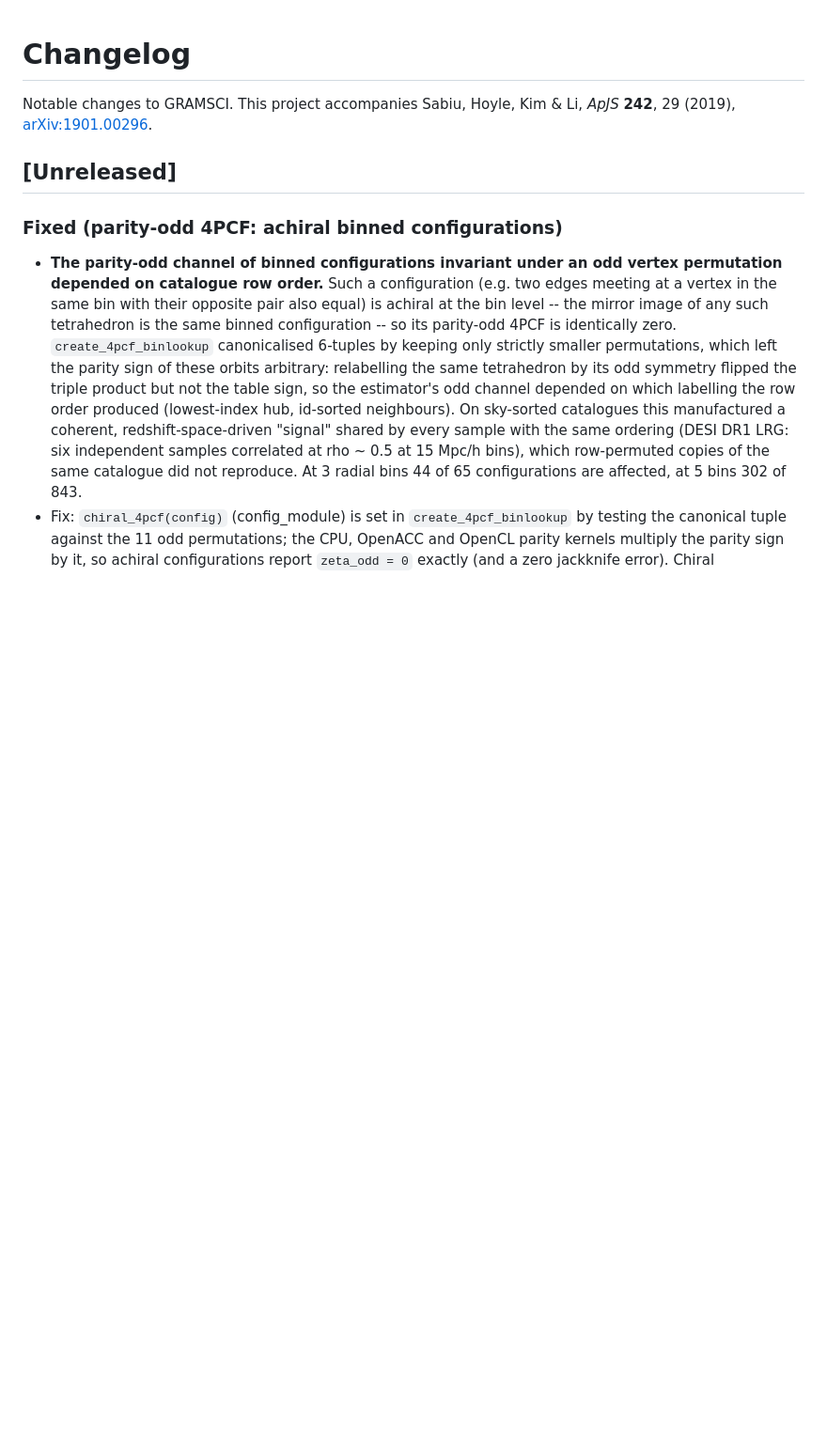
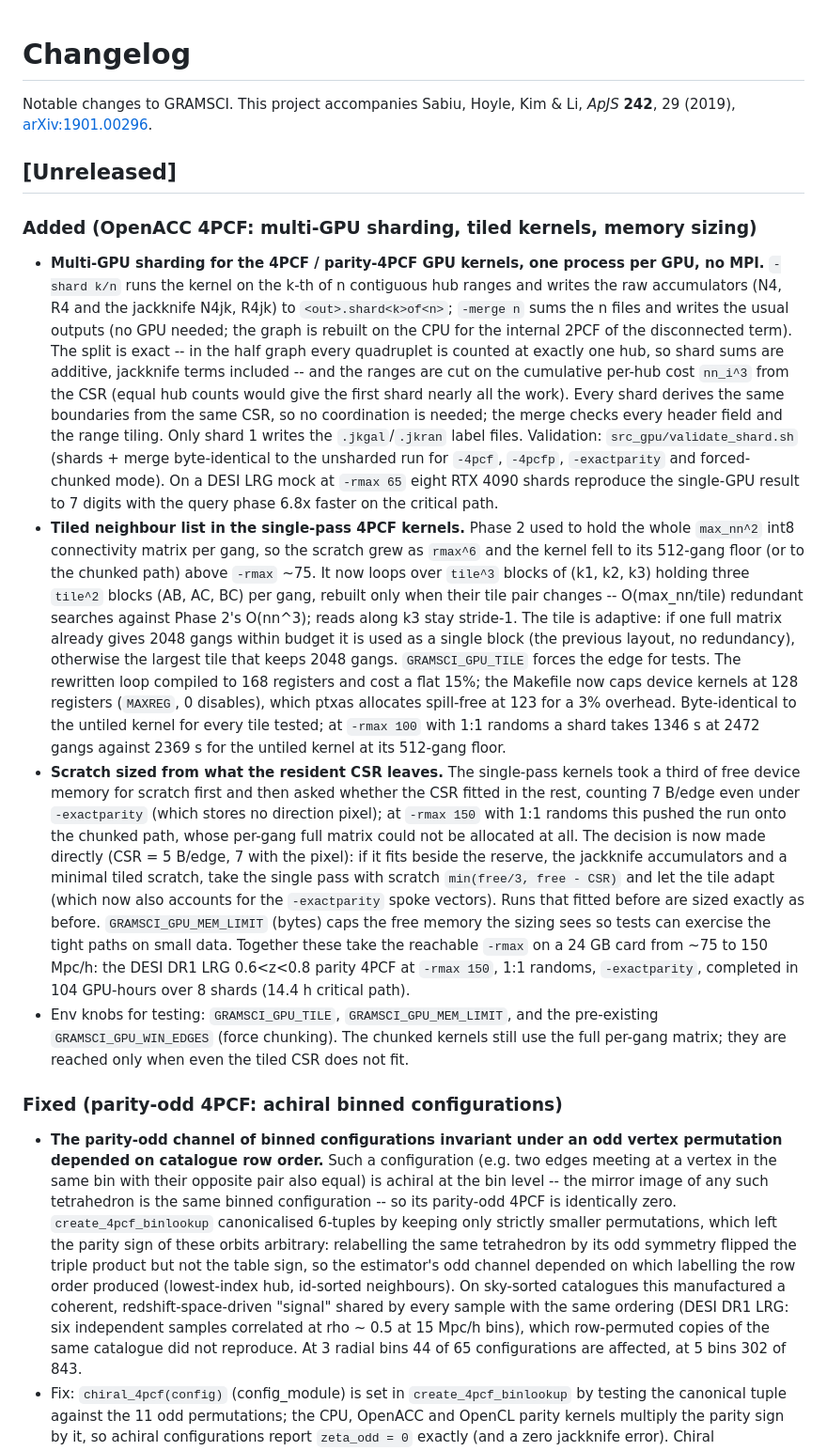
Before and after one commit to csabiu/Gramsci, a Markdown page: CHANGELOG.md, the part around the change. Shown at 94% size. GitHub-like rendering; blank space fills up the shorter version.

Commit message:
CHANGELOG: multi-GPU sharding, tiled 4PCF kernels, CSR-aware scratch sizing
Entry under [Unreleased] for commits 2afe505, e1c9020 and 0c95429.

Co-Authored-By: Claude Fable 5.1 <noreply@anthropic.com>

```diff
--- a/CHANGELOG.md
+++ b/CHANGELOG.md
@@ -4,6 +4,61 @@ Notable changes to GRAMSCI. This project accompanies Sabiu, Hoyle, Kim & Li,
 *ApJS* **242**, 29 (2019), [arXiv:1901.00296](https://arxiv.org/abs/1901.00296).
 
 ## [Unreleased]
+
+### Added (OpenACC 4PCF: multi-GPU sharding, tiled kernels, memory sizing)
+- **Multi-GPU sharding for the 4PCF / parity-4PCF GPU kernels, one process
+  per GPU, no MPI.**  `-shard k/n` runs the kernel on the k-th of n
+  contiguous hub ranges and writes the raw accumulators (N4, R4 and the
+  jackknife N4jk, R4jk) to `<out>.shard<k>of<n>`; `-merge n` sums the n
+  files and writes the usual outputs (no GPU needed; the graph is rebuilt on
+  the CPU for the internal 2PCF of the disconnected term).  The split is
+  exact -- in the half graph every quadruplet is counted at exactly one hub,
+  so shard sums are additive, jackknife terms included -- and the ranges are
+  cut on the cumulative per-hub cost `nn_i^3` from the CSR (equal hub counts
+  would give the first shard nearly all the work).  Every shard derives the
+  same boundaries from the same CSR, so no coordination is needed; the merge
+  checks every header field and the range tiling.  Only shard 1 writes the
+  `.jkgal`/`.jkran` label files.  Validation: `src_gpu/validate_shard.sh`
+  (shards + merge byte-identical to the unsharded run for `-4pcf`, `-4pcfp`,
+  `-exactparity` and forced-chunked mode).  On a DESI LRG mock at `-rmax 65`
+  eight RTX 4090 shards reproduce the single-GPU result to 7 digits with the
+  query phase 6.8x faster on the critical path.
+- **Tiled neighbour list in the single-pass 4PCF kernels.**  Phase 2 used to
+  hold the whole `max_nn^2` int8 connectivity matrix per gang, so the scratch
+  grew as `rmax^6` and the kernel fell to its 512-gang floor (or to the
+  chunked path) above `-rmax` ~75.  It now loops over `tile^3` blocks of
+  (k1, k2, k3) holding three `tile^2` blocks (AB, AC, BC) per gang, rebuilt
+  only when their tile pair changes -- O(max_nn/tile) redundant searches
+  against Phase 2's O(nn^3); reads along k3 stay stride-1.  The tile is
+  adaptive: if one full matrix already gives 2048 gangs within budget it is
+  used as a single block (the previous layout, no redundancy), otherwise the
+  largest tile that keeps 2048 gangs.  `GRAMSCI_GPU_TILE` forces the edge
+  for tests.  The rewritten loop compiled to 168 registers and cost a flat
+  15%; the Makefile now caps device kernels at 128 registers (`MAXREG`,
+  0 disables), which ptxas allocates spill-free at 123 for a 3% overhead.
+  Byte-identical to the untiled kernel for every tile tested; at `-rmax 100`
+  with 1:1 randoms a shard takes 1346 s at 2472 gangs against 2369 s for the
+  untiled kernel at its 512-gang floor.
+- **Scratch sized from what the resident CSR leaves.**  The single-pass
+  kernels took a third of free device memory for scratch first and then asked
+  whether the CSR fitted in the rest, counting 7 B/edge even under
+  `-exactparity` (which stores no direction pixel); at `-rmax 150` with 1:1
+  randoms this pushed the run onto the chunked path, whose per-gang full
+  matrix could not be allocated at all.  The decision is now made directly
+  (CSR = 5 B/edge, 7 with the pixel): if it fits beside the reserve, the
+  jackknife accumulators and a minimal tiled scratch, take the single pass
+  with scratch `min(free/3, free - CSR)` and let the tile adapt (which now
+  also accounts for the `-exactparity` spoke vectors).  Runs that fitted
+  before are sized exactly as before.  `GRAMSCI_GPU_MEM_LIMIT` (bytes) caps
+  the free memory the sizing sees so tests can exercise the tight paths on
+  small data.  Together these take the reachable `-rmax` on a 24 GB card
+  from ~75 to 150 Mpc/h: the DESI DR1 LRG 0.6<z<0.8 parity 4PCF at
+  `-rmax 150`, 1:1 randoms, `-exactparity`, completed in 104 GPU-hours over
+  8 shards (14.4 h critical path).
+- Env knobs for testing: `GRAMSCI_GPU_TILE`, `GRAMSCI_GPU_MEM_LIMIT`, and
+  the pre-existing `GRAMSCI_GPU_WIN_EDGES` (force chunking).  The chunked
+  kernels still use the full per-gang matrix; they are reached only when even
+  the tiled CSR does not fit.
 
 ### Fixed (parity-odd 4PCF: achiral binned configurations)
 - **The parity-odd channel of binned configurations invariant under an odd
```
